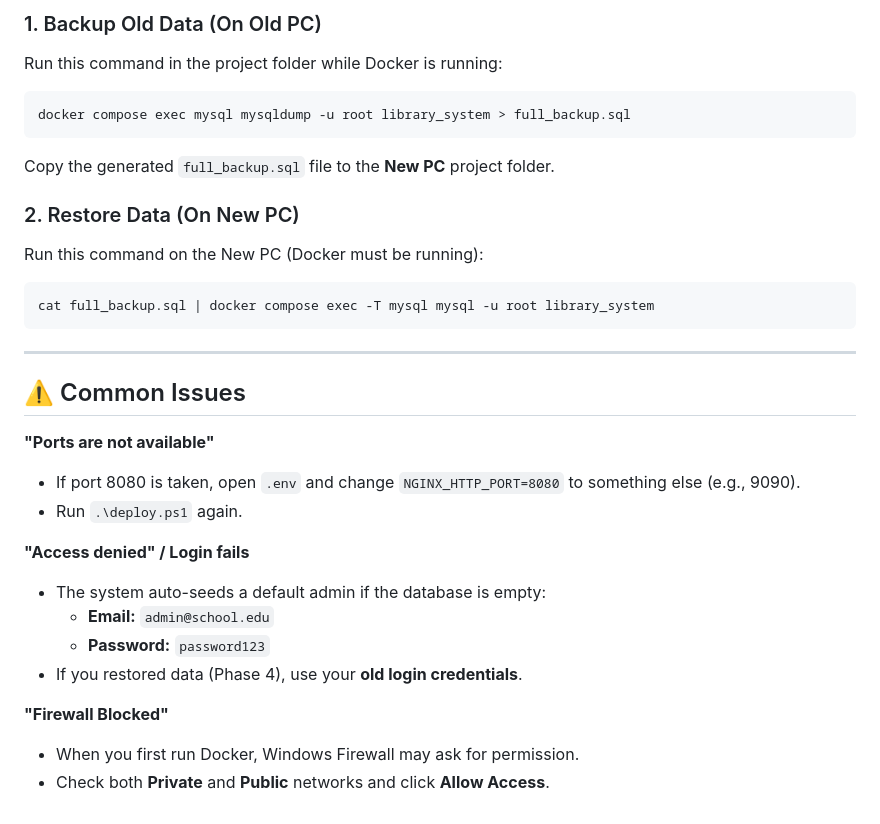
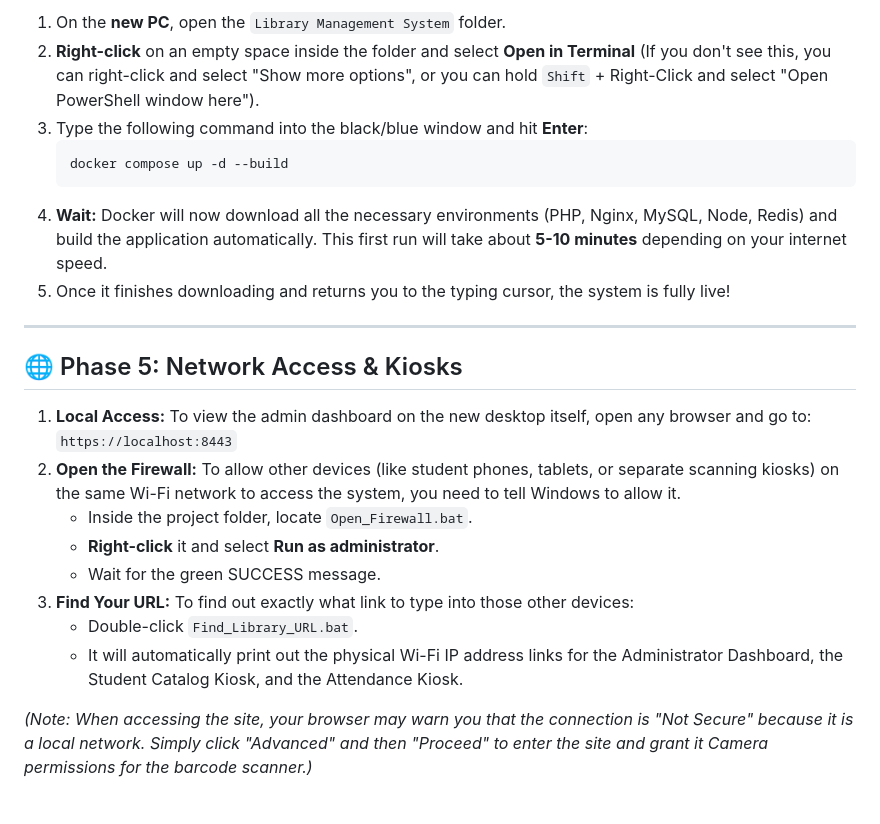
Before and after one commit to Lomkiced/Library-Management-System-V2, a Markdown page: COMPREHENSIVE_DEPLOYMENT_GUIDE.md, the part around one of its changes. Rendered like a GitHub page.

````diff
--- a/COMPREHENSIVE_DEPLOYMENT_GUIDE.md
+++ b/COMPREHENSIVE_DEPLOYMENT_GUIDE.md
@@ -67,31 +43,25 @@ Do this **only** if you want to transfer your existing books, users, and transac
 
-### 1. Backup Old Data (On Old PC)
-Run this command in the project folder while Docker is running:
-```powershell
-docker compose exec mysql mysqldump -u root library_system > full_backup.sql
-```
-Copy the generated `full_backup.sql` file to the **New PC** project folder.
-
-### 2. Restore Data (On New PC)
-Run this command on the New PC (Docker must be running):
-```powershell
-cat full_backup.sql | docker compose exec -T mysql mysql -u root library_system
-```
+1.  On the **new PC**, open the `Library Management System` folder.
+2.  **Right-click** on an empty space inside the folder and select **Open in Terminal** (If you don't see this, you can right-click and select "Show more options", or you can hold `Shift` + Right-Click and select "Open PowerShell window here").
+3.  Type the following command into the black/blue window and hit **Enter**:
+    ```powershell
+    docker compose up -d --build
+    ```
+4.  **Wait:** Docker will now download all the necessary environments (PHP, Nginx, MySQL, Node, Redis) and build the application automatically. This first run will take about **5-10 minutes** depending on your internet speed.
+5.  Once it finishes downloading and returns you to the typing cursor, the system is fully live!
 
 ---
 
-## ⚠️ Common Issues
+## 🌐 Phase 5: Network Access & Kiosks
 
-**"Ports are not available"**
-*   If port 8080 is taken, open `.env` and change `NGINX_HTTP_PORT=8080` to something else (e.g., 9090).
-*   Run `.\deploy.ps1` again.
+1.  **Local Access:** To view the admin dashboard on the new desktop itself, open any browser and go to:
+    `https://localhost:8443`
+2.  **Open the Firewall:** To allow other devices (like student phones, tablets, or separate scanning kiosks) on the same Wi-Fi network to access the system, you need to tell Windows to allow it.
+    *   Inside the project folder, locate `Open_Firewall.bat`.
+    *   **Right-click** it and select **Run as administrator**.
+    *   Wait for the green SUCCESS message.
+3.  **Find Your URL:** To find out exactly what link to type into those other devices:
+    *   Double-click `Find_Library_URL.bat`.
+    *   It will automatically print out the physical Wi-Fi IP address links for the Administrator Dashboard, the Student Catalog Kiosk, and the Attendance Kiosk.
 
-**"Access denied" / Login fails**
-*   The system auto-seeds a default admin if the database is empty:
-    *   **Email:** `admin@school.edu`
-    *   **Password:** `password123`
-*   If you restored data (Phase 4), use your **old login credentials**.
-
-**"Firewall Blocked"**
-*   When you first run Docker, Windows Firewall may ask for permission.
-*   Check both **Private** and **Public** networks and click **Allow Access**.
+*(Note: When accessing the site, your browser may warn you that the connection is "Not Secure" because it is a local network. Simply click "Advanced" and then "Proceed" to enter the site and grant it Camera permissions for the barcode scanner.)*
````
Also changed, not shown: other parts of COMPREHENSIVE_DEPLOYMENT_GUIDE.md (+21 -45 lines).
